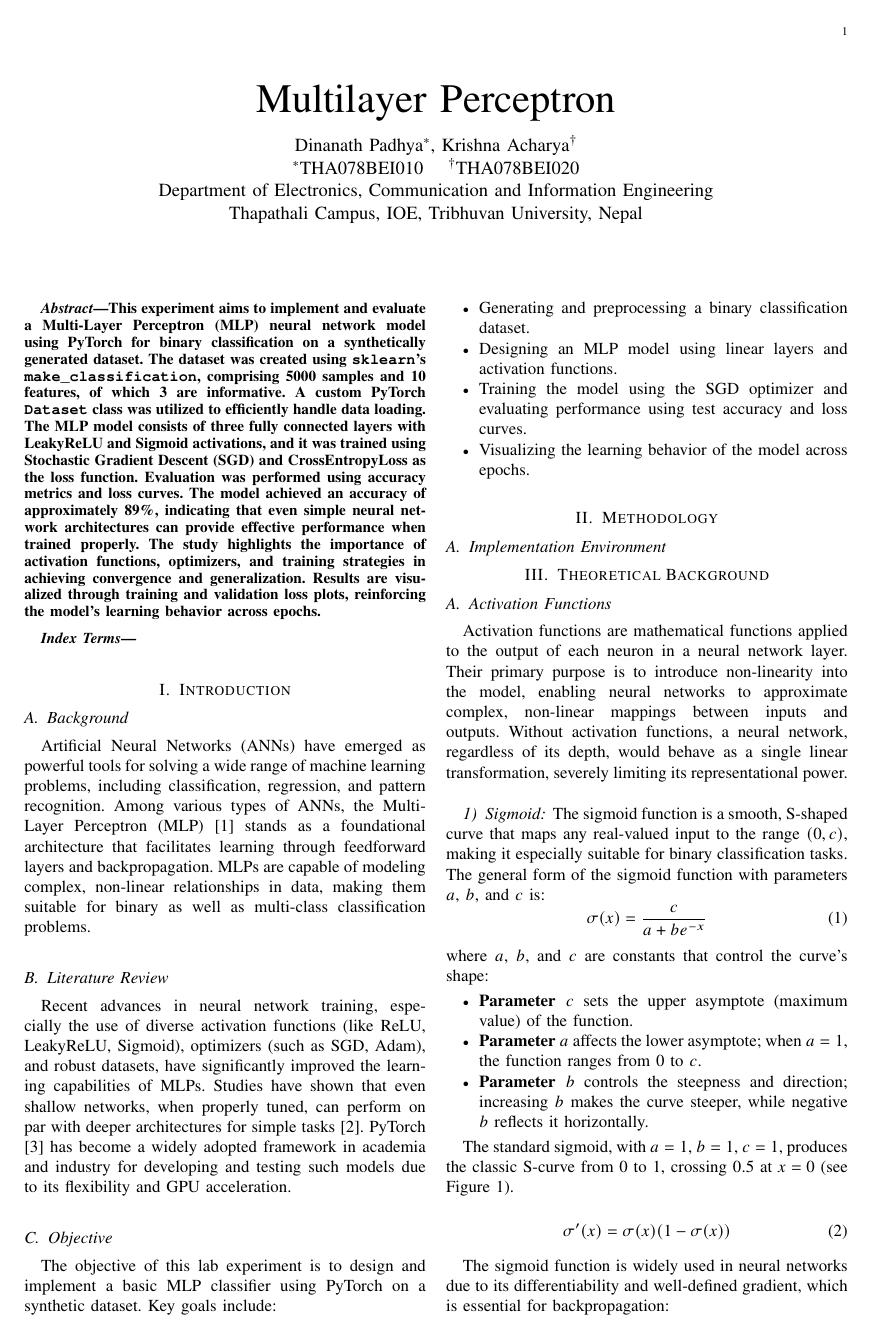
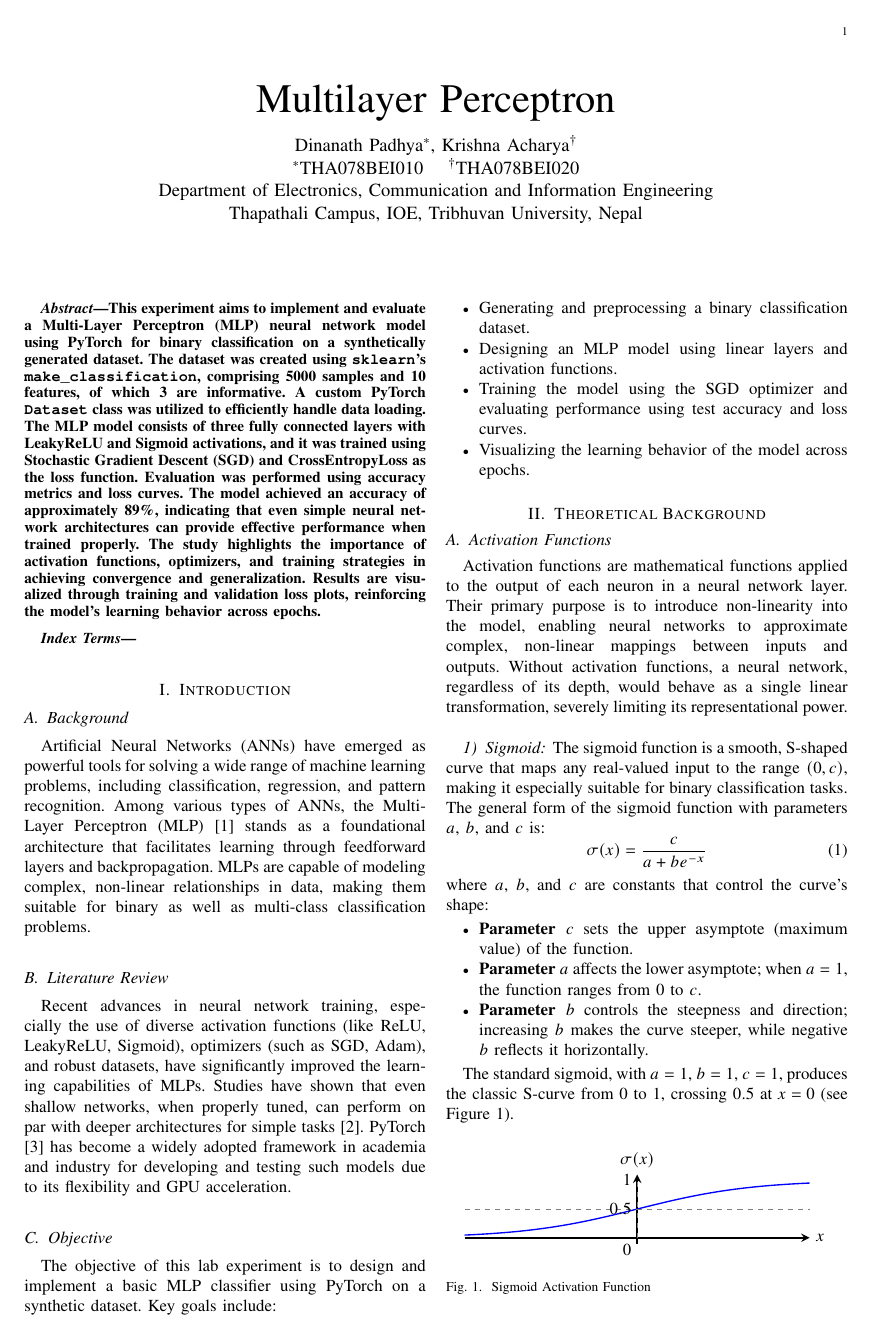
Before and after one commit to whoisdinanath/semVII, a LaTeX paper (AI/Reports/lab2.tex): page 1 of 6. Compiled offline with pdfLaTeX.

Commit message:
@diodehub

```diff
--- a/AI/Reports/lab2.tex
+++ b/AI/Reports/lab2.tex
@@ -77,9 +77,9 @@ The objective of this lab experiment is to design and implement a basic MLP clas
 
 
 
-\section{Methodology}
+% \section{Methodology}
 
-\subsection{Implementation Environment}
+% \subsection{Implementation Environment}
 
 
 \section{Theoretical Background}
```
Also changed, not shown: 1 other file.
